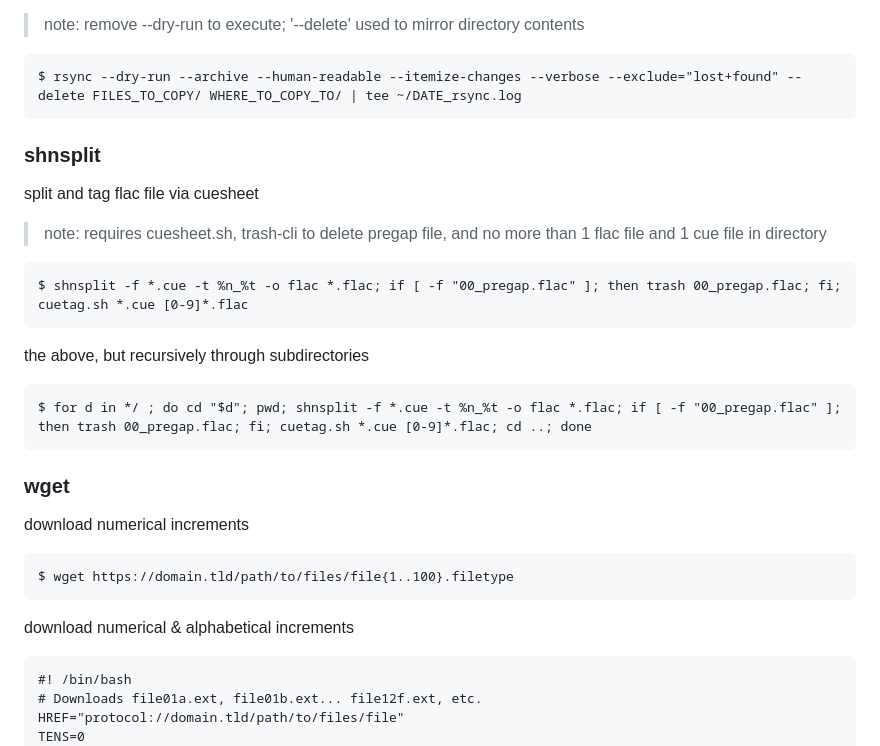
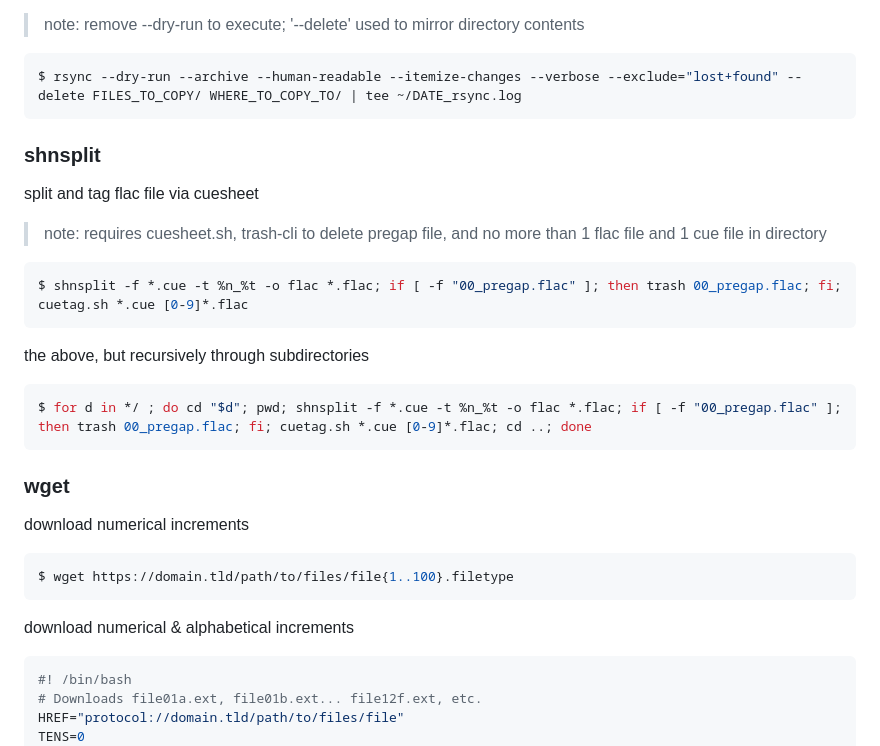
Before and after one commit to kaygike/kaygike.github.io, a Markdown page: index.md, the part around the change printed below. Rendered like a GitHub page.

````diff
--- a/index.md
+++ b/index.md
@@ -77,33 +91,37 @@ mirror directory to another location and log to file
 
 > note: remove --dry-run to execute; '--delete' used to mirror directory contents
 
-```
+```bash
 $ rsync --dry-run --archive --human-readable --itemize-changes --verbose --exclude="lost+found" --delete FILES_TO_COPY/ WHERE_TO_COPY_TO/ | tee ~/DATE_rsync.log
 ```
 
+### shnsplit
 
-### shnsplit
 split and tag flac file via cuesheet
 
 > note: requires cuesheet.sh, trash-cli to delete pregap file, and no more than 1 flac file and 1 cue file in directory
 
-```
+```bash
 $ shnsplit -f *.cue -t %n_%t -o flac *.flac; if [ -f "00_pregap.flac" ]; then trash 00_pregap.flac; fi; cuetag.sh *.cue [0-9]*.flac
 ```
 
 the above, but recursively through subdirectories
-```
+
+```bash
 $ for d in */ ; do cd "$d"; pwd; shnsplit -f *.cue -t %n_%t -o flac *.flac; if [ -f "00_pregap.flac" ]; then trash 00_pregap.flac; fi; cuetag.sh *.cue [0-9]*.flac; cd ..; done
 ```
 
 ### wget
+
 download numerical increments
-```
+
+```bash
 $ wget https://domain.tld/path/to/files/file{1..100}.filetype
 ```
 
 download numerical & alphabetical increments
-```
+
+```bash
 #! /bin/bash
 # Downloads file01a.ext, file01b.ext... file12f.ext, etc.
 HREF="protocol://domain.tld/path/to/files/file"
````
Also changed, not shown: other parts of index.md (+98 -13 lines).
